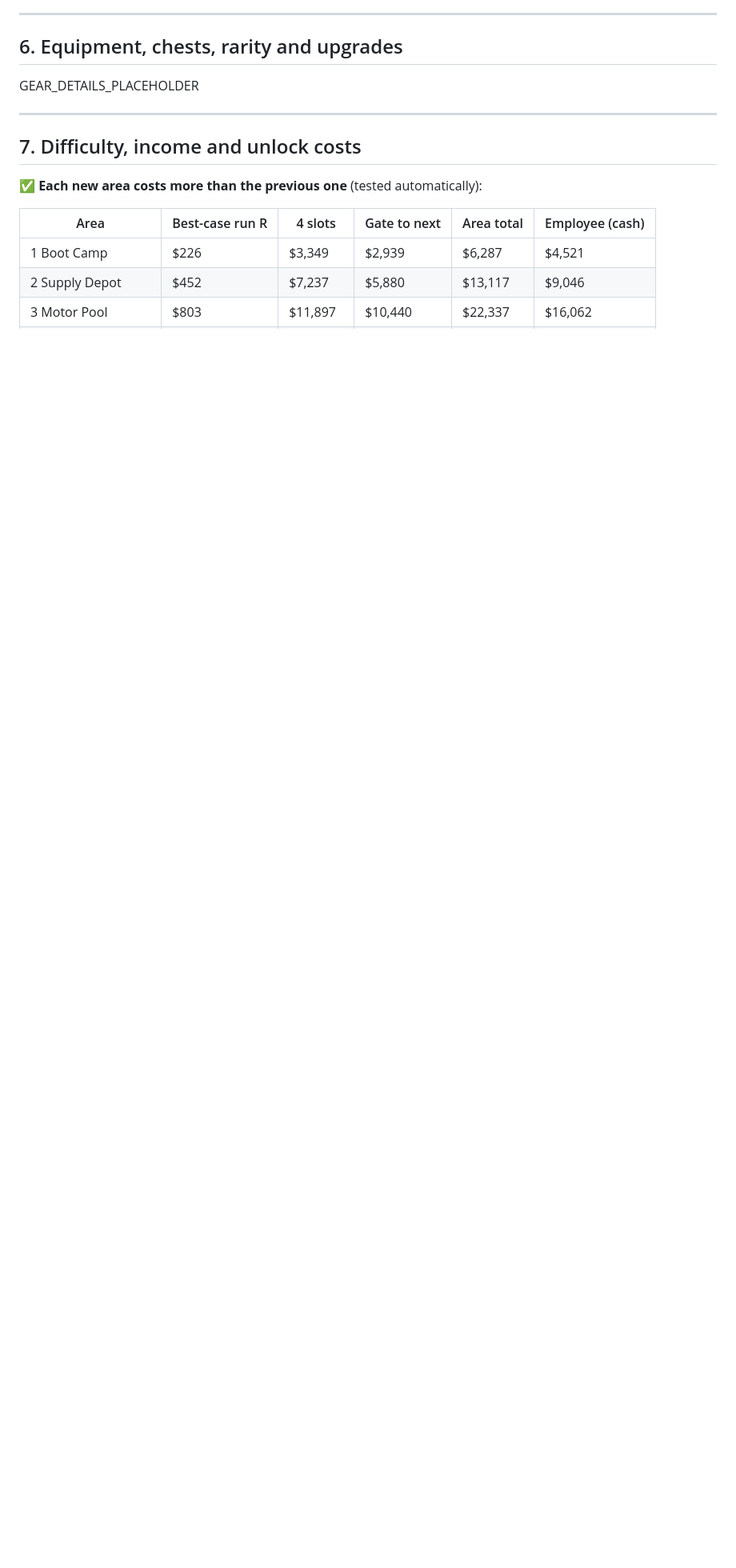
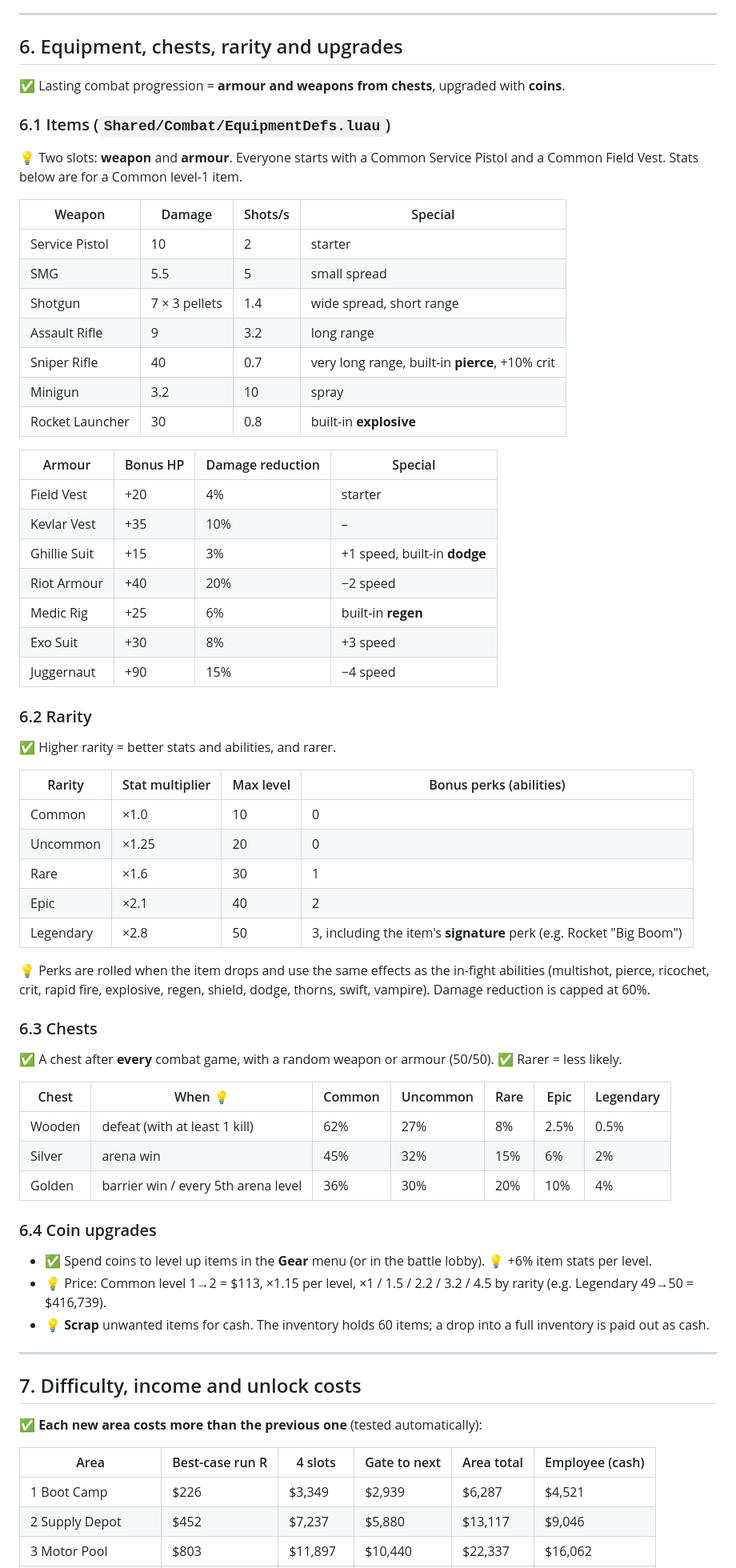
Before and after one commit to Ethanbroo/LLM_Relay_Bot, a Markdown page: roblox-army-game/DESIGN.md, the part around one of its changes. Shown at 80% size. GitHub-like rendering; blank space fills up the shorter version.

Commit message:
Fill combat and equipment sections of the design outline
Co-Authored-By: Claude Opus 5.5 <noreply@anthropic.com>
Claude-Session: https://claude.ai/code/session_01Wv4Ez1gndcUwtKKhAdKxff

```diff
--- a/roblox-army-game/DESIGN.md
+++ b/roblox-army-game/DESIGN.md
@@ -199,7 +233,61 @@ COMBAT_DETAILS_PLACEHOLDER
 
 ## 6. Equipment, chests, rarity and upgrades
 
-GEAR_DETAILS_PLACEHOLDER
+✅ Lasting combat progression = **armour and weapons from chests**, upgraded with **coins**.
+
+### 6.1 Items (`Shared/Combat/EquipmentDefs.luau`)
+💡 Two slots: **weapon** and **armour**. Everyone starts with a Common Service Pistol and a Common Field Vest.
+Stats below are for a Common level-1 item.
+
+| Weapon | Damage | Shots/s | Special |
+|---|---|---|---|
+| Service Pistol | 10 | 2 | starter |
+| SMG | 5.5 | 5 | small spread |
+| Shotgun | 7 × 3 pellets | 1.4 | wide spread, short range |
+| Assault Rifle | 9 | 3.2 | long range |
+| Sniper Rifle | 40 | 0.7 | very long range, built-in **pierce**, +10% crit |
+| Minigun | 3.2 | 10 | spray |
+| Rocket Launcher | 30 | 0.8 | built-in **explosive** |
+
+| Armour | Bonus HP | Damage reduction | Special |
+|---|---|---|---|
+| Field Vest | +20 | 4% | starter |
+| Kevlar Vest | +35 | 10% | – |
+| Ghillie Suit | +15 | 3% | +1 speed, built-in **dodge** |
+| Riot Armour | +40 | 20% | −2 speed |
+| Medic Rig | +25 | 6% | built-in **regen** |
+| Exo Suit | +30 | 8% | +3 speed |
+| Juggernaut | +90 | 15% | −4 speed |
+
+### 6.2 Rarity
+✅ Higher rarity = better stats and abilities, and rarer.
+
+| Rarity | Stat multiplier | Max level | Bonus perks (abilities) |
+|---|---|---|---|
+| Common | ×1.0 | 10 | 0 |
+| Uncommon | ×1.25 | 20 | 0 |
+| Rare | ×1.6 | 30 | 1 |
+| Epic | ×2.1 | 40 | 2 |
+| Legendary | ×2.8 | 50 | 3, including the item's **signature** perk (e.g. Rocket "Big Boom") |
+
+💡 Perks are rolled when the item drops and use the same effects as the in-fight abilities
+(multishot, pierce, ricochet, crit, rapid fire, explosive, regen, shield, dodge, thorns, swift, vampire).
+Damage reduction is capped at 60%.
+
+### 6.3 Chests
+✅ A chest after **every** combat game, with a random weapon or armour (50/50). ✅ Rarer = less likely.
+
+| Chest | When 💡 | Common | Uncommon | Rare | Epic | Legendary |
+|---|---|---|---|---|---|---|
+| Wooden | defeat (with at least 1 kill) | 62% | 27% | 8% | 2.5% | 0.5% |
+| Silver | arena win | 45% | 32% | 15% | 6% | 2% |
+| Golden | barrier win / every 5th arena level | 36% | 30% | 20% | 10% | 4% |
+
+### 6.4 Coin upgrades
+* ✅ Spend coins to level up items in the **Gear** menu (or in the battle lobby). 💡 +6% item stats per level.
+* 💡 Price: Common level 1→2 = $113, ×1.15 per level, ×1 / 1.5 / 2.2 / 3.2 / 4.5 by rarity
+  (e.g. Legendary 49→50 = $416,739).
+* 💡 **Scrap** unwanted items for cash. The inventory holds 60 items; a drop into a full inventory is paid out as cash.
 
 ---
 
```
Also changed, not shown: other parts of roblox-army-game/DESIGN.md (+35 -1 lines).
